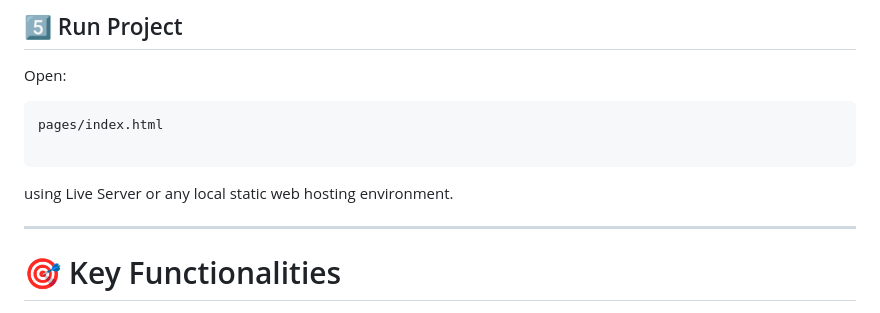
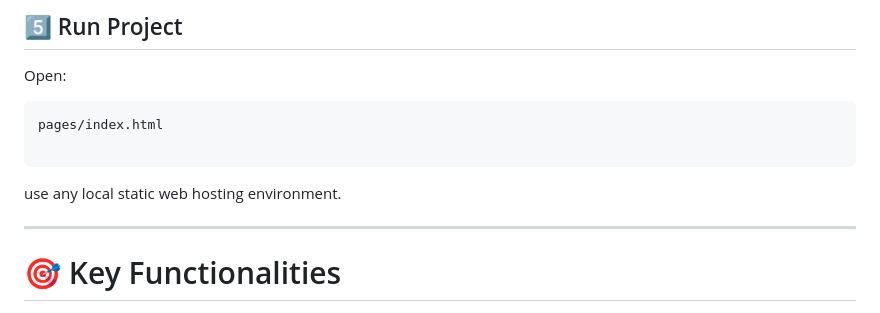
Before and after one commit to Monisha-star18/TMS, a Markdown page: README.md, the part around the change. Rendered like a GitHub page.

````diff
--- a/README.md
+++ b/README.md
@@ -251,7 +251,7 @@ pages/index.html
 
 ```
 
-using Live Server or any local static web hosting environment.
+use any local static web hosting environment.
 
 ---
 
````
